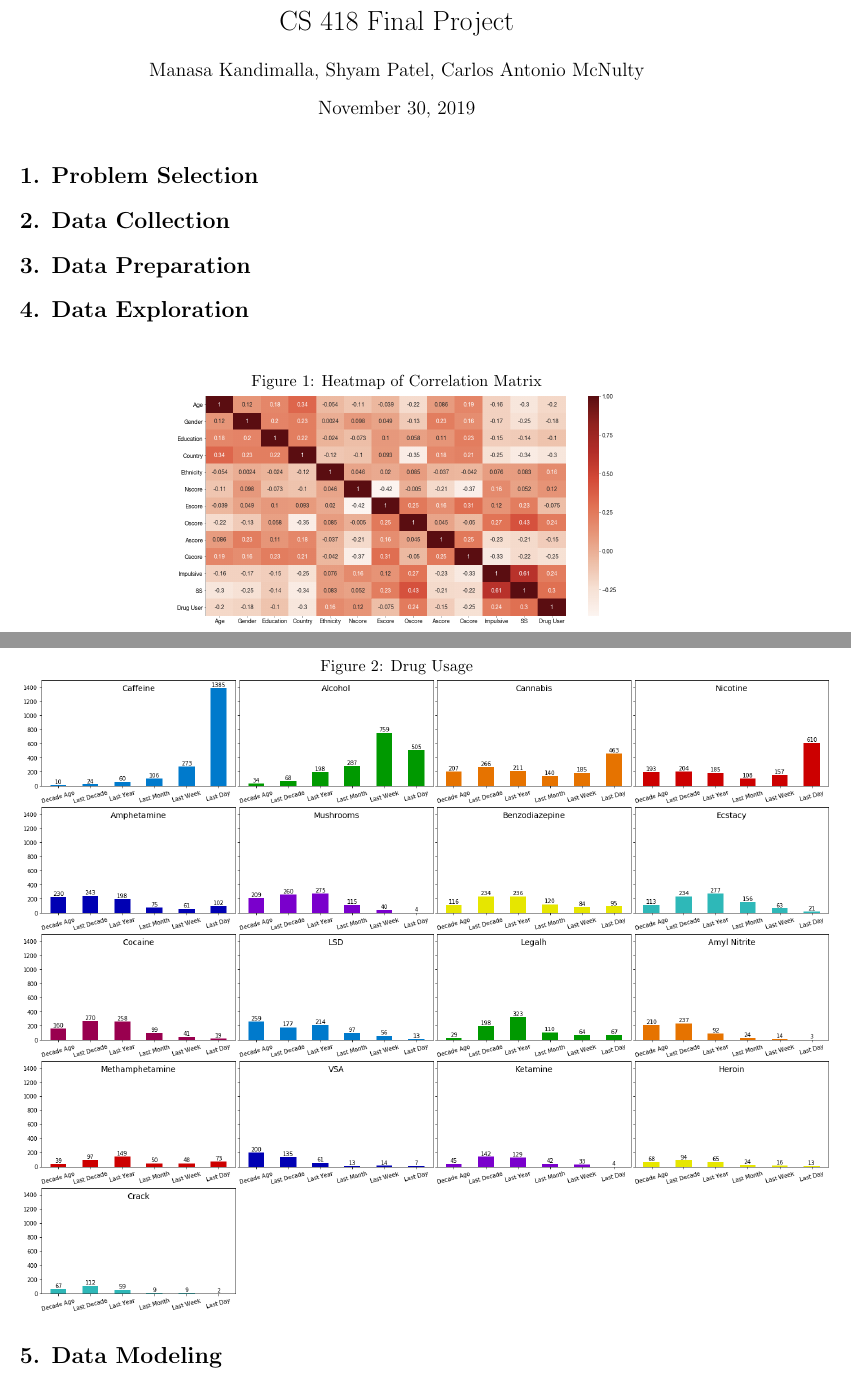
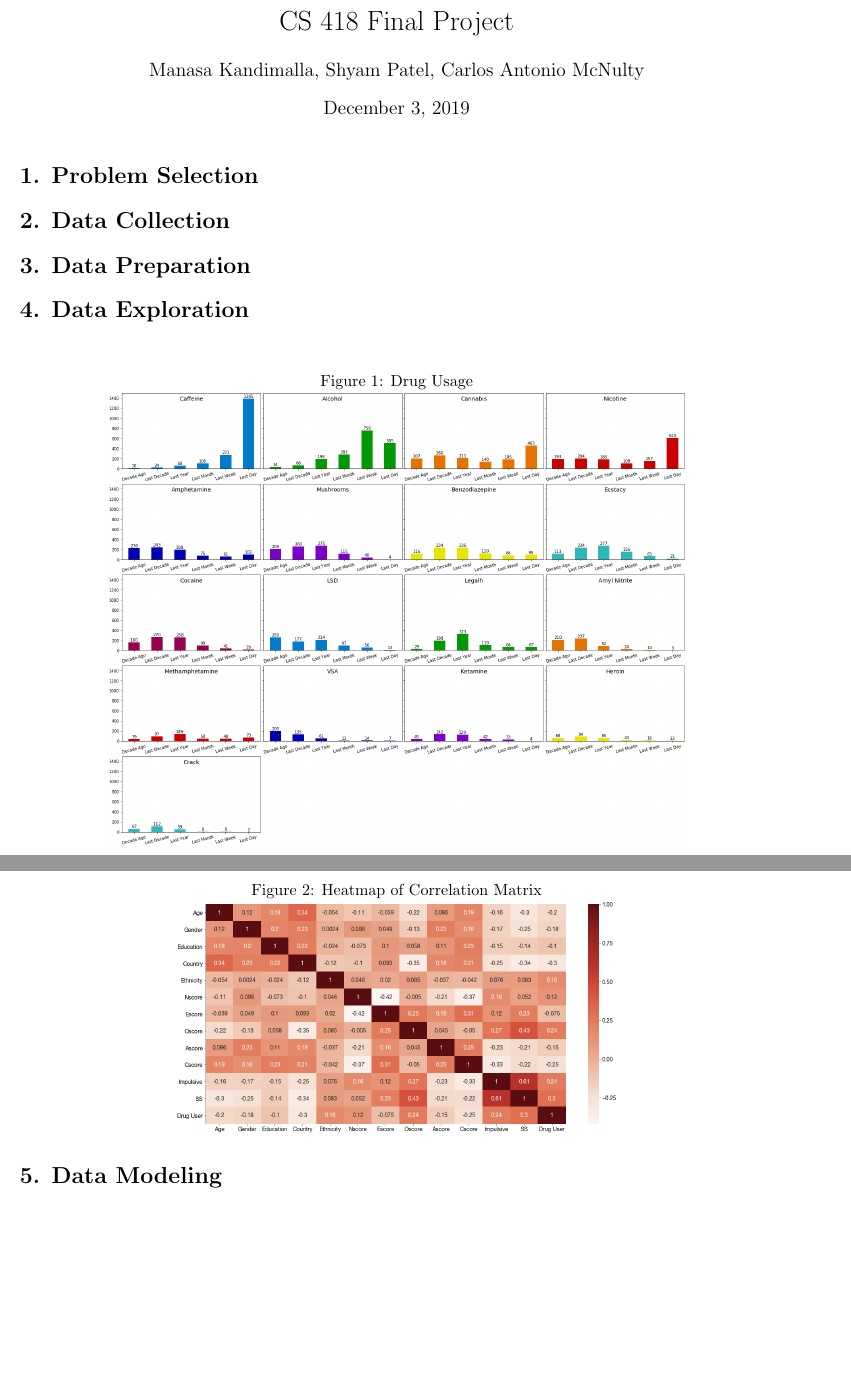
Before and after one commit to ManasaK33/drug-consumption, a LaTeX document (tex/CS418-Report.tex): two parts of pages 1 and 2 of 2, joined at a grey line, cut so that both start at the same text, the shorter picture padded with empty space. Compiled offline with pdfLaTeX.

Commit message:
updated latex file

```diff
--- a/tex/CS418-Report.tex
+++ b/tex/CS418-Report.tex
@@ -5,6 +5,7 @@
 \usepackage{graphicx}
 \graphicspath{ {../figures/} }
 \title{CS 418 Final Project}
+\date{December 3, 2019}
 \author {Manasa Kandimalla, Shyam Patel, Carlos Antonio McNulty}
 \begin{document}
 \maketitle
@@ -17,6 +18,12 @@
 
 \section*{4. Data Exploration}
 
+\begin{figure}[H]
+\caption{Drug Usage}
+\centering
+\includegraphics[scale=0.25]{drugs.png}
+\end{figure}
+
 
 \begin{figure}[H]
 \caption{Heatmap of Correlation Matrix}
@@ -24,11 +31,7 @@
 \includegraphics[scale=0.25]{heatmap.png}
 \end{figure}
 
-\begin{figure}[H]
-\caption{Drug Usage}
-\centering
-\includegraphics[scale=0.35]{drugs.png}
-\end{figure}
+
 
 
 
```
Also changed, not shown: tex/CS418-Report.pdf.
